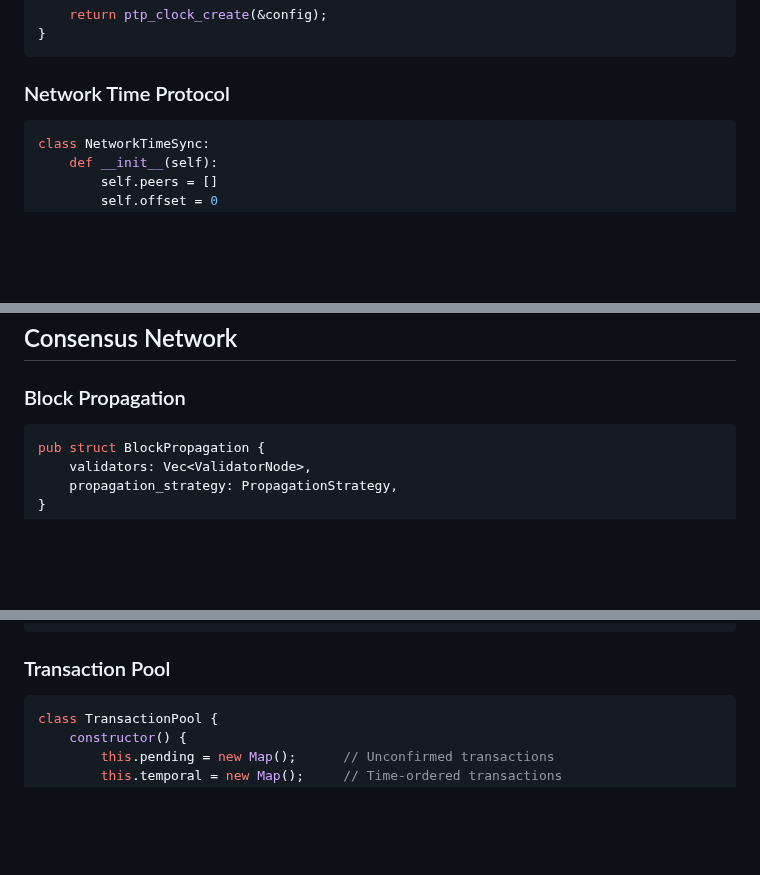
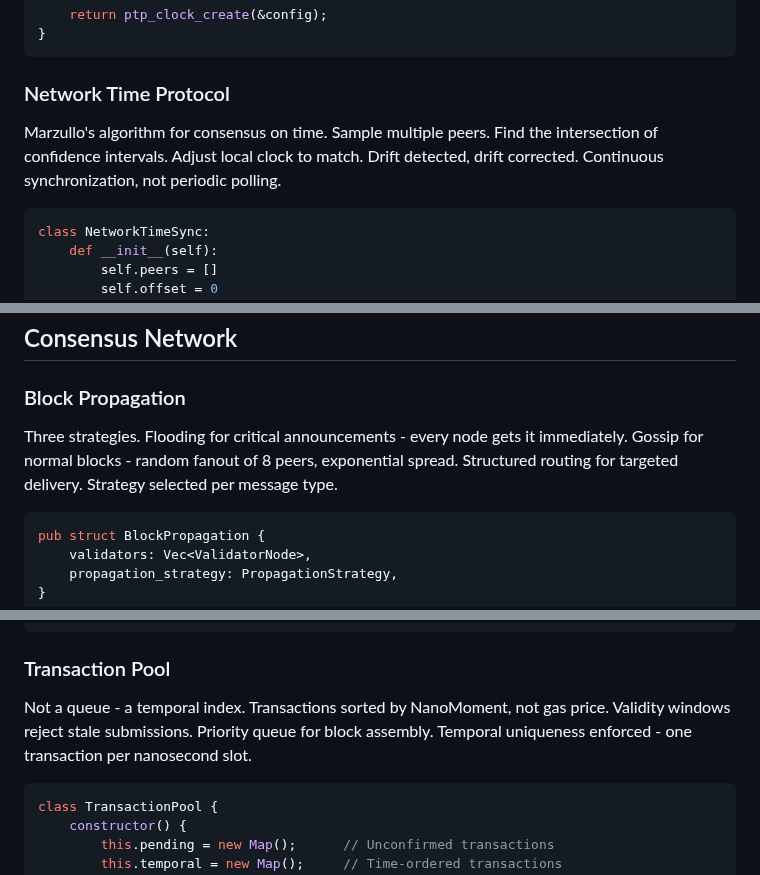
Before and after one commit to Roko-Network/roko-kb, a Markdown page: core-technology/network-architecture.md, 3 parts joined by grey strips. Drawn GitHub-style; blank space fills up the shorter version.

````diff
--- a/core-technology/network-architecture.md
+++ b/core-technology/network-architecture.md
@@ -164,6 +168,8 @@ int initialize_ptp_grandmaster() {
 
 ### Network Time Protocol
 
+Marzullo's algorithm for consensus on time. Sample multiple peers. Find the intersection of confidence intervals. Adjust local clock to match. Drift detected, drift corrected. Continuous synchronization, not periodic polling.
+
 ```python
 class NetworkTimeSync:
     def __init__(self):
@@ -192,6 +198,8 @@ class NetworkTimeSync:
 ## Consensus Network
 
 ### Block Propagation
+
+Three strategies. Flooding for critical announcements - every node gets it immediately. Gossip for normal blocks - random fanout of 8 peers, exponential spread. Structured routing for targeted delivery. Strategy selected per message type.
 
 ```rust
 pub struct BlockPropagation {
@@ -230,6 +238,8 @@ impl BlockPropagation {
 ```
 
 ### Transaction Pool
+
+Not a queue - a temporal index. Transactions sorted by NanoMoment, not gas price. Validity windows reject stale submissions. Priority queue for block assembly. Temporal uniqueness enforced - one transaction per nanosecond slot.
 
 ```javascript
 class TransactionPool {
````
Also changed, not shown: other parts of core-technology/network-architecture.md (+62 -41 lines).
